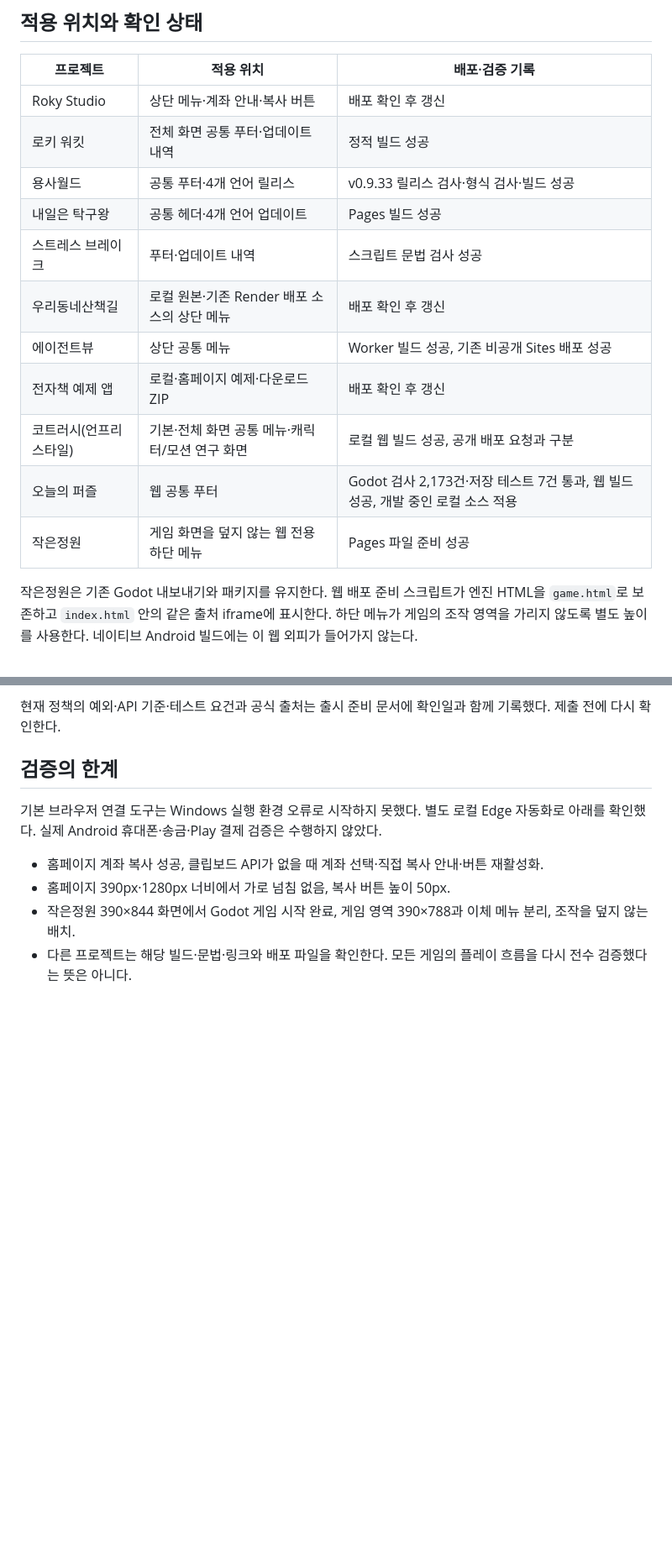
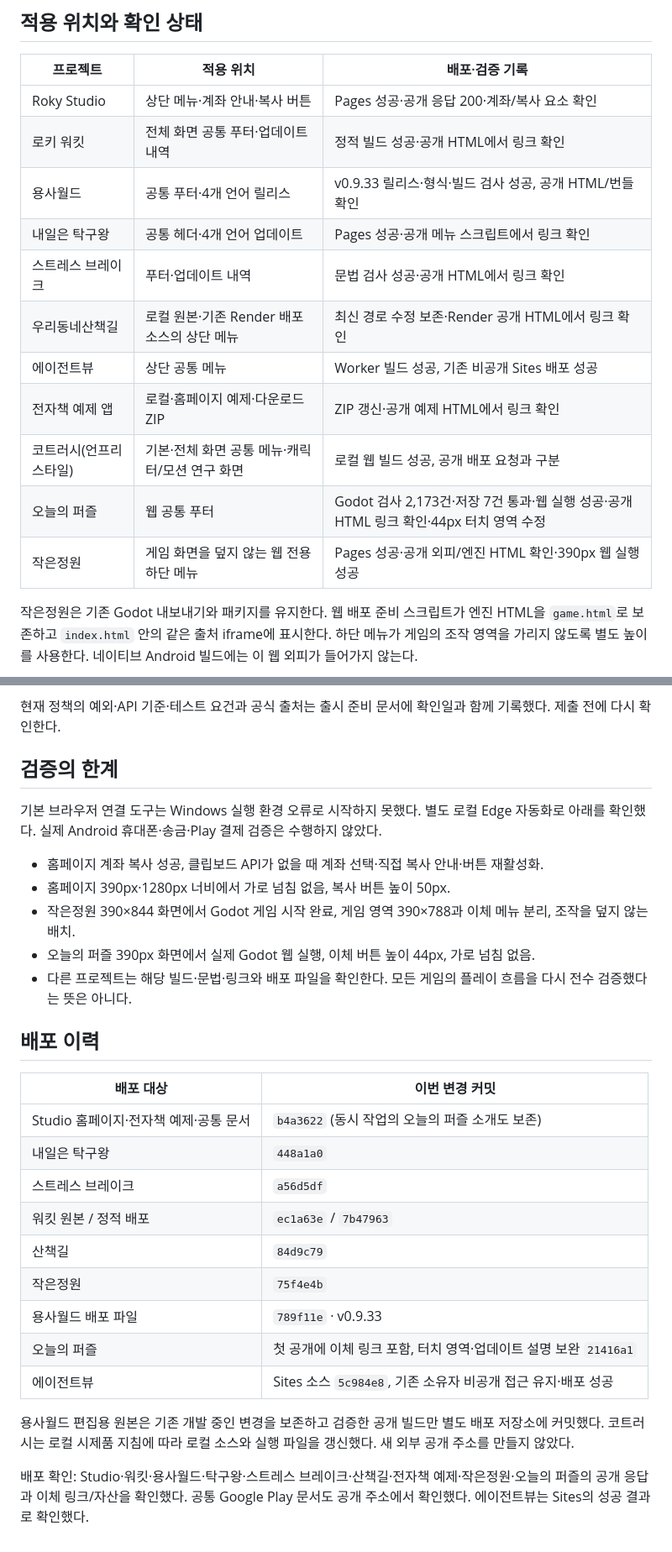
Before and after one commit to mcroky/roky-studio, a Markdown page: docs/BANK_TRANSFER_ROLLOUT_2026-10-24.md, 2 parts joined by grey strips. Shown at 84% size. Drawn GitHub-style; blank space fills up the shorter version.

```diff
--- a/docs/BANK_TRANSFER_ROLLOUT_2026-10-24.md
+++ b/docs/BANK_TRANSFER_ROLLOUT_2026-10-24.md
@@ -14,17 +14,17 @@
 
 | 프로젝트 | 적용 위치 | 배포·검증 기록 |
 | --- | --- | --- |
-| Roky Studio | 상단 메뉴·계좌 안내·복사 버튼 | 배포 확인 후 갱신 |
-| 로키 워킷 | 전체 화면 공통 푸터·업데이트 내역 | 정적 빌드 성공 |
-| 용사월드 | 공통 푸터·4개 언어 릴리스 | v0.9.33 릴리스 검사·형식 검사·빌드 성공 |
-| 내일은 탁구왕 | 공통 헤더·4개 언어 업데이트 | Pages 빌드 성공 |
-| 스트레스 브레이크 | 푸터·업데이트 내역 | 스크립트 문법 검사 성공 |
-| 우리동네산책길 | 로컬 원본·기존 Render 배포 소스의 상단 메뉴 | 배포 확인 후 갱신 |
+| Roky Studio | 상단 메뉴·계좌 안내·복사 버튼 | Pages 성공·공개 응답 200·계좌/복사 요소 확인 |
+| 로키 워킷 | 전체 화면 공통 푸터·업데이트 내역 | 정적 빌드 성공·공개 HTML에서 링크 확인 |
+| 용사월드 | 공통 푸터·4개 언어 릴리스 | v0.9.33 릴리스·형식·빌드 검사 성공, 공개 HTML/번들 확인 |
+| 내일은 탁구왕 | 공통 헤더·4개 언어 업데이트 | Pages 성공·공개 메뉴 스크립트에서 링크 확인 |
+| 스트레스 브레이크 | 푸터·업데이트 내역 | 문법 검사 성공·공개 HTML에서 링크 확인 |
+| 우리동네산책길 | 로컬 원본·기존 Render 배포 소스의 상단 메뉴 | 최신 경로 수정 보존·Render 공개 HTML에서 링크 확인 |
 | 에이전트뷰 | 상단 공통 메뉴 | Worker 빌드 성공, 기존 비공개 Sites 배포 성공 |
-| 전자책 예제 앱 | 로컬·홈페이지 예제·다운로드 ZIP | 배포 확인 후 갱신 |
+| 전자책 예제 앱 | 로컬·홈페이지 예제·다운로드 ZIP | ZIP 갱신·공개 예제 HTML에서 링크 확인 |
 | 코트러시(언프리스타일) | 기본·전체 화면 공통 메뉴·캐릭터/모션 연구 화면 | 로컬 웹 빌드 성공, 공개 배포 요청과 구분 |
-| 오늘의 퍼즐 | 웹 공통 푸터 | Godot 검사 2,173건·저장 테스트 7건 통과, 웹 빌드 성공, 개발 중인 로컬 소스 적용 |
-| 작은정원 | 게임 화면을 덮지 않는 웹 전용 하단 메뉴 | Pages 파일 준비 성공 |
+| 오늘의 퍼즐 | 웹 공통 푸터 | Godot 검사 2,173건·저장 7건 통과·웹 실행 성공·공개 HTML 링크 확인·44px 터치 영역 수정 |
+| 작은정원 | 게임 화면을 덮지 않는 웹 전용 하단 메뉴 | Pages 성공·공개 외피/엔진 HTML 확인·390px 웹 실행 성공 |
 
 작은정원은 기존 Godot 내보내기와 패키지를 유지한다. 웹 배포 준비 스크립트가 엔진 HTML을 `game.html`로 보존하고 `index.html` 안의 같은 출처 iframe에 표시한다. 하단 메뉴가 게임의 조작 영역을 가리지 않도록 별도 높이를 사용한다. 네이티브 Android 빌드에는 이 웹 외피가 들어가지 않는다.
 
@@ -45,4 +45,23 @@
 - 홈페이지 계좌 복사 성공, 클립보드 API가 없을 때 계좌 선택·직접 복사 안내·버튼 재활성화.
 - 홈페이지 390px·1280px 너비에서 가로 넘침 없음, 복사 버튼 높이 50px.
 - 작은정원 390×844 화면에서 Godot 게임 시작 완료, 게임 영역 390×788과 이체 메뉴 분리, 조작을 덮지 않는 배치.
+- 오늘의 퍼즐 390px 화면에서 실제 Godot 웹 실행, 이체 버튼 높이 44px, 가로 넘침 없음.
 - 다른 프로젝트는 해당 빌드·문법·링크와 배포 파일을 확인한다. 모든 게임의 플레이 흐름을 다시 전수 검증했다는 뜻은 아니다.
+
+## 배포 이력
+
+| 배포 대상 | 이번 변경 커밋 |
+| --- | --- |
+| Studio 홈페이지·전자책 예제·공통 문서 | `b4a3622` (동시 작업의 오늘의 퍼즐 소개도 보존) |
+| 내일은 탁구왕 | `448a1a0` |
+| 스트레스 브레이크 | `a56d5df` |
+| 워킷 원본 / 정적 배포 | `ec1a63e` / `7b47963` |
+| 산책길 | `84d9c79` |
+| 작은정원 | `75f4e4b` |
+| 용사월드 배포 파일 | `789f11e` · v0.9.33 |
+| 오늘의 퍼즐 | 첫 공개에 이체 링크 포함, 터치 영역·업데이트 설명 보완 `21416a1` |
+| 에이전트뷰 | Sites 소스 `5c984e8`, 기존 소유자 비공개 접근 유지·배포 성공 |
+
+용사월드 편집용 원본은 기존 개발 중인 변경을 보존하고 검증한 공개 빌드만 별도 배포 저장소에 커밋했다. 코트러시는 로컬 시제품 지침에 따라 로컬 소스와 실행 파일을 갱신했다. 새 외부 공개 주소를 만들지 않았다.
+
+배포 확인: Studio·워킷·용사월드·탁구왕·스트레스 브레이크·산책길·전자책 예제·작은정원·오늘의 퍼즐의 공개 응답과 이체 링크/자산을 확인했다. 공통 Google Play 문서도 공개 주소에서 확인했다. 에이전트뷰는 Sites의 성공 결과로 확인했다.
```
Also changed, not shown: README.md (+2 -0 lines).
